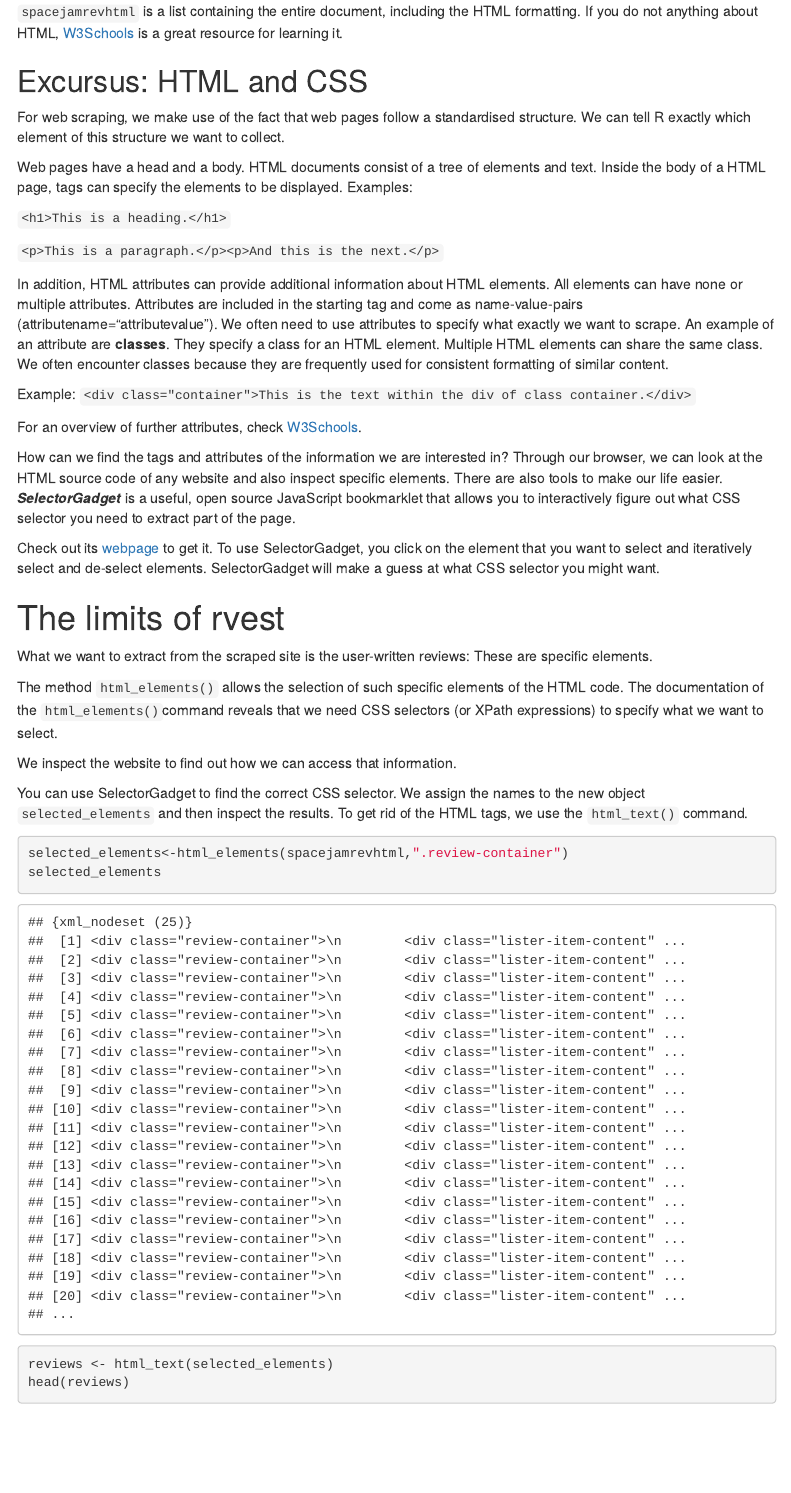
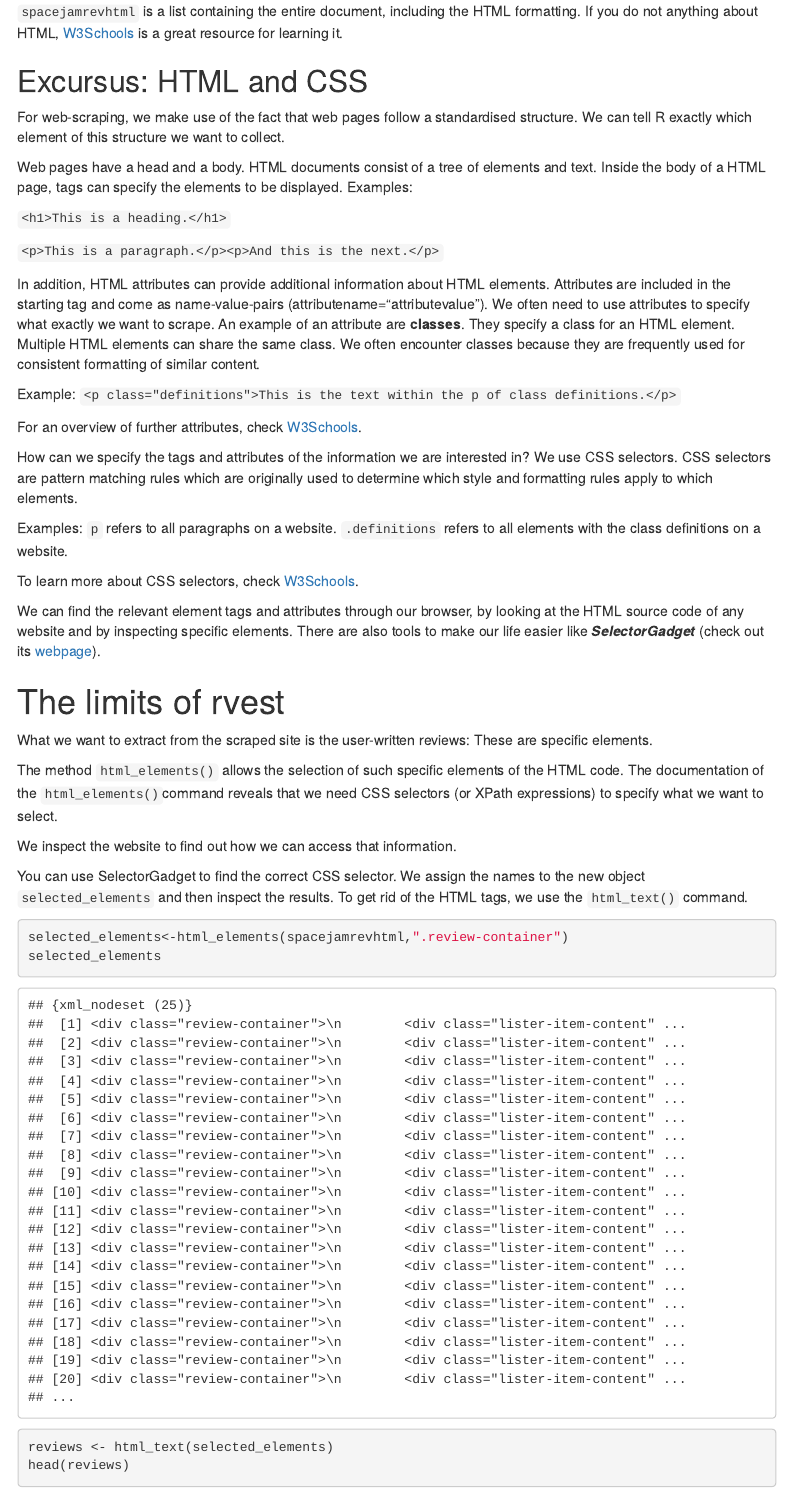
Before and after one commit to nschwitter/RSelenium-warwick, an R Markdown document (RSelenium.Rmd): the page in a window 1100 px wide, from 720 px down. The pictures show the output file RSelenium.html that the author committed with the source, opened offline; menus at the side of the page are left out.

Commit message:
updated files

```diff
--- a/RSelenium.Rmd
+++ b/RSelenium.Rmd
@@ -31,7 +31,7 @@ spacejamrevhtml <- read_html(url)
 
 ## Excursus: HTML and CSS
 
-For web scraping, we make use of the fact that web pages follow a standardised structure. We can tell R exactly which element of this structure we want to collect.
+For web-scraping, we make use of the fact that web pages follow a standardised structure. We can tell R exactly which element of this structure we want to collect.
 
 Web pages have a head and a body. HTML documents consist of a tree of elements and text. Inside the body of a HTML page, tags can specify the elements to be displayed.
 Examples:
@@ -40,15 +40,19 @@ Examples:
 
 `<p>This is a paragraph.</p><p>And this is the next.</p>`
 
-In addition, HTML attributes can provide additional information about HTML elements. All elements can have none or multiple attributes. Attributes are included in the starting tag and come as name-value-pairs (attributename="attributevalue"). We often need to use attributes to specify what exactly we want to scrape. An example of an attribute are **classes**. They specify a class for an HTML element. Multiple HTML elements can share the same class. We often encounter classes because they are frequently used for consistent formatting of similar content.
+In addition, HTML attributes can provide additional information about HTML elements. Attributes are included in the starting tag and come as name-value-pairs (attributename="attributevalue"). We often need to use attributes to specify what exactly we want to scrape. An example of an attribute are **classes**. They specify a class for an HTML element. Multiple HTML elements can share the same class. We often encounter classes because they are frequently used for consistent formatting of similar content.
 
-Example: `<div class="container">This is the text within the div of class container.</div> `
+Example: `<p class="definitions">This is the text within the p of class definitions.</p> `
 
 For an overview of further attributes, check [W3Schools](https://www.w3schools.com/html/html_attributes.asp).
 
-How can we find the tags and attributes of the information we are interested in? Through our browser, we can look at the HTML source code of any website and also inspect specific elements. There are also tools to make our life easier.  ***SelectorGadget*** is a useful, open source JavaScript bookmarklet that allows you to interactively figure out what CSS selector you need to extract part of the page.
+How can we specify the tags and attributes of the information we are interested in? We use CSS selectors. CSS selectors are pattern matching rules which are originally used to determine which style and formatting rules apply to which elements.
 
-Check out its [webpage](https://selectorgadget.com/) to get it. To use SelectorGadget, you click on the element that you want to select and iteratively select and de-select elements. SelectorGadget will make a guess at what CSS selector you might want.
+Examples: `p` refers to all paragraphs on a website. `.definitions` refers to all elements with the class definitions on a website.
+
+To learn more about CSS selectors, check [W3Schools](https://www.w3schools.com/cssref/css_selectors.php).
+
+We can find the relevant element tags and attributes through our browser, by looking at the HTML source code of any website and by inspecting specific elements. There are also tools to make our life easier like ***SelectorGadget*** (check out its [webpage](https://selectorgadget.com/)).
 
 
 # The limits of rvest
```
Also changed, not shown: RSelenium.html, RSelenium.Rmd (4 more changed lines), 1 other file.
